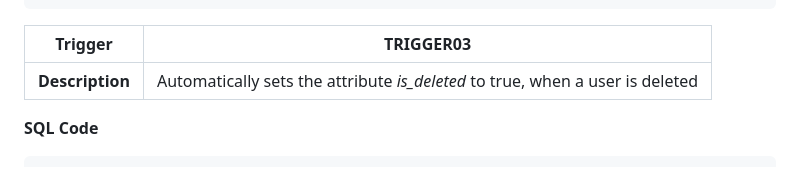
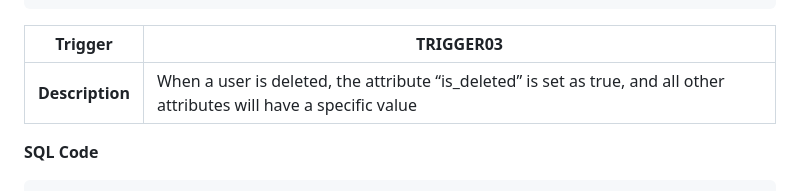
Before and after one commit to FEUP-tiago-repositories/lbaw, a Markdown page: artifacts/EBD/EBD.md, the part around the change. Drawn GitHub-style.

````diff
--- a/artifacts/EBD/EBD.md
+++ b/artifacts/EBD/EBD.md
@@ -472,7 +472,7 @@ EXECUTE FUNCTION update_num_favorites();
 
 | **Trigger** | TRIGGER03 |
 |-------------|-----------|
-| **Description** | Automatically sets the attribute *is_deleted* to true, when a user is deleted |
+| **Description** | When a user is deleted, the attribute “is_deleted” is set as true, and all other attributes will have a specific value |
 **SQL Code**
 ```sql
 -- Function to set the attribute "is_deleted" TRUE
````
